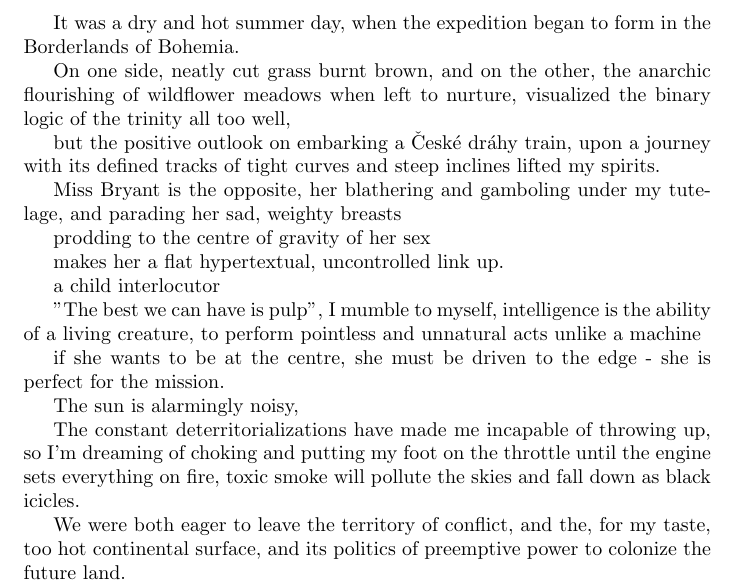
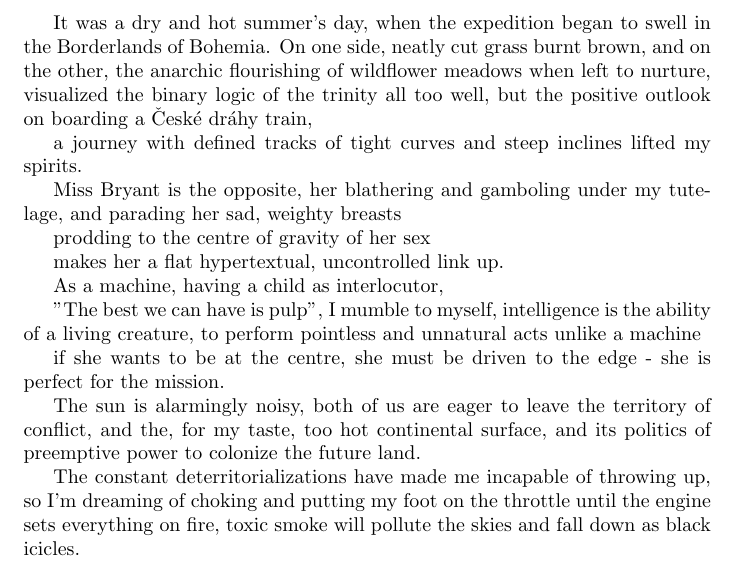
Before and after one commit to Desire-Direct/desire-direct, a LaTeX document (kubany.tex): part of page 1 of 11, cut so that both start at the same text. Compiled offline with pdfLaTeX.

```diff
--- a/kubany.tex
+++ b/kubany.tex
@@ -1,16 +1,16 @@
 \documentclass{article}
 \begin{document}
 
-It was a dry and hot summer day,
-when the expedition began to form in the Borderlands of Bohemia.
-
+It was a dry and hot summer's day,
+when the expedition began to swell in the Borderlands of Bohemia.
 On one side, neatly cut grass burnt brown, and on the other, the anarchic flourishing
 of wildflower meadows when left to nurture,
 visualized the binary logic of the trinity all too well,
+but the positive outlook on boarding a České dráhy train,
 
 
-but the positive outlook on embarking a České dráhy train,
-upon a journey with its defined
+
+a journey with defined
 tracks of tight curves and steep inclines lifted my spirits.
 
 Miss Bryant is the opposite,
@@ -21,10 +21,7 @@
 
 makes her a flat hypertextual, uncontrolled link up.
 
-a child
-interlocutor
-
-
+As a machine, having a child as interlocutor,
 
 "The best we can have is pulp", I mumble to myself,
 intelligence is the ability of a living creature,
@@ -36,11 +33,14 @@
 she is perfect for the mission.
 
 
+The sun is alarmingly noisy,
+both of us are eager to leave the territory of conflict,
+and the, for my taste, too hot continental surface,
+and its politics of preemptive power to colonize the future land.
 
 
-The sun is alarmingly noisy,
 
-
+% new para
 
 The constant deterritorializations
 have made me incapable of throwing up,
@@ -49,9 +49,6 @@
 until the engine sets everything on fire,
 toxic smoke will pollute the skies and fall down as black icicles.
 
-We were both eager to leave the territory of conflict,
-and the, for my taste, too hot continental surface,
-and its politics of preemptive power to colonize the future land.
 
 A heavenly space where sky reconnaissance aircrafts
 hovering over to pinpoint the slightest nullity and react with friendly fire,
```
Also changed, not shown: images/tarot/33_tos.jpg (renamed from images/33_tos.jpg), images/tarot/clou-crash.jpg (renamed from images/clou-crash.jpg), images/tarot/et-genius.jpg (renamed from images/et-genius.jpg), images/tarot/xx_void.jpg (renamed from images/xx_void.jpg), 3 other files.
